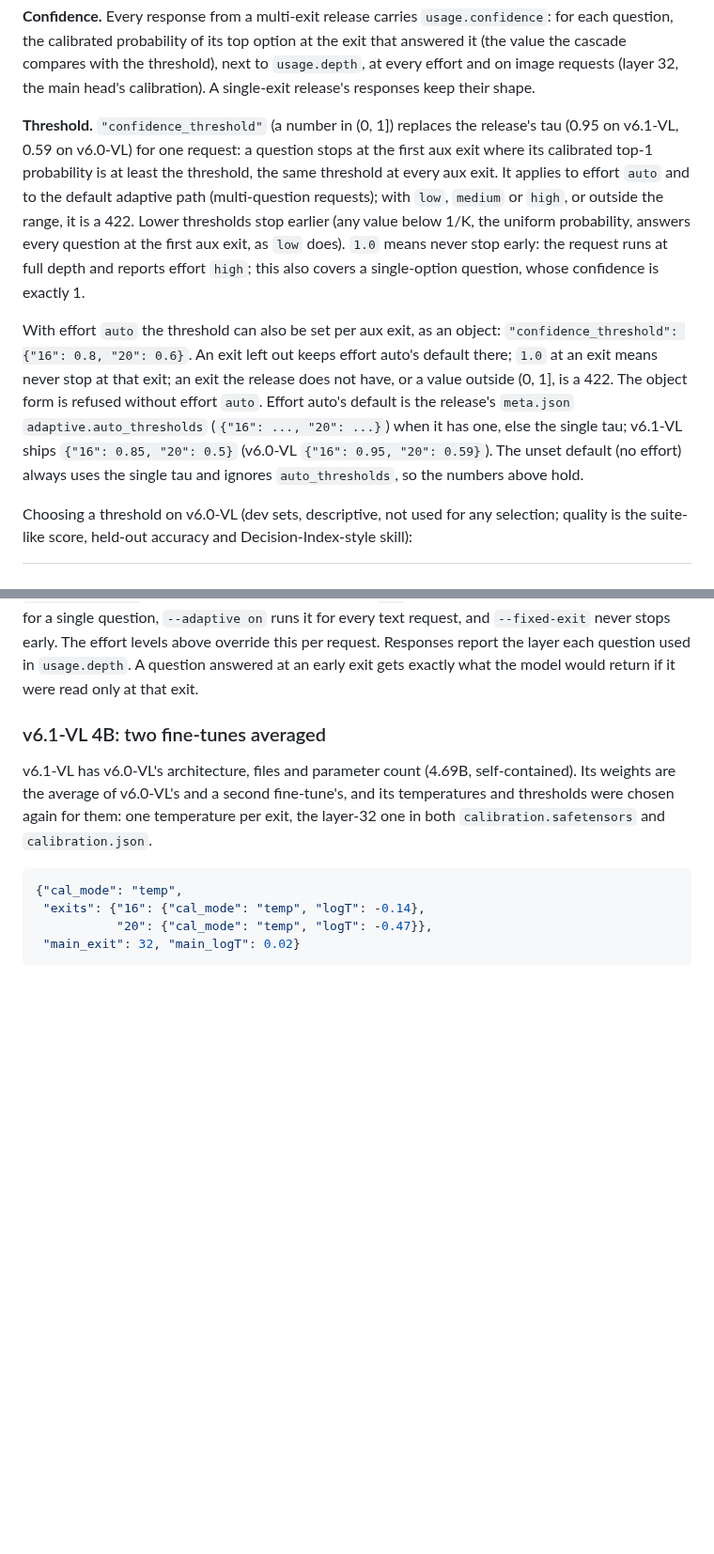
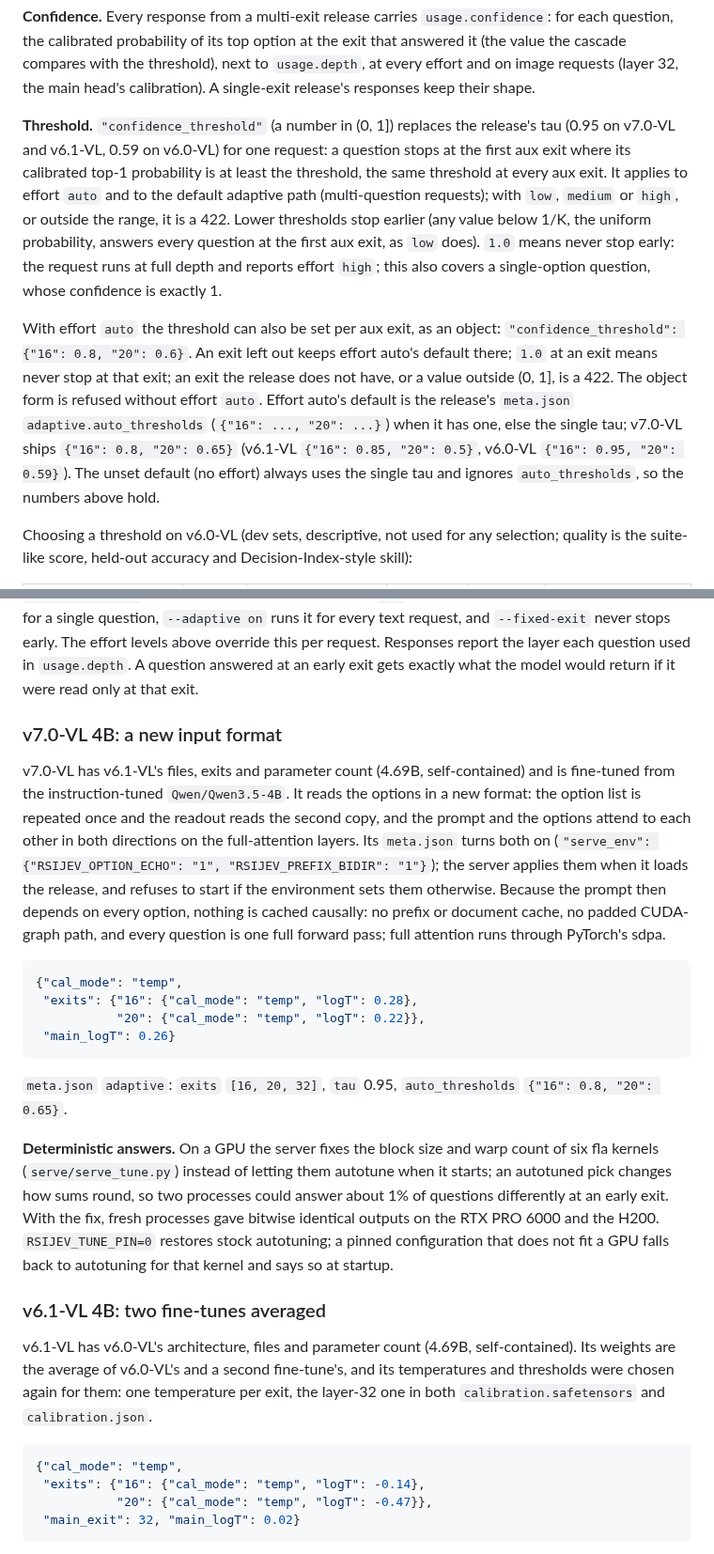
Before and after one commit to Shanghua-Gao/RSI-Jev, a Markdown page: docs/inference.md, 2 parts joined by grey strips. Shown at 94% size. GitHub-like rendering; blank space fills up the shorter version.

````diff
--- a/docs/inference.md
+++ b/docs/inference.md
@@ -154,7 +154,7 @@ image requests (layer 32, the main head's calibration). A single-exit release's
 their shape.
 
 **Threshold.** `"confidence_threshold"` (a number in (0, 1]) replaces the release's tau (0.95 on
-v6.1-VL, 0.59 on v6.0-VL) for one request: a question stops at the first aux exit where its calibrated top-1
+v7.0-VL and v6.1-VL, 0.59 on v6.0-VL) for one request: a question stops at the first aux exit where its calibrated top-1
 probability is at least the threshold, the same threshold at every aux exit. It applies to
 effort `auto` and to the default adaptive path (multi-question requests); with `low`,
 `medium` or `high`, or outside the range, it is a 422. Lower thresholds stop earlier (any
@@ -167,7 +167,7 @@ With effort `auto` the threshold can also be set per aux exit, as an object:
 there; `1.0` at an exit means never stop at that exit; an exit the release does not have, or a
 value outside (0, 1], is a 422. The object form is refused without effort `auto`. Effort auto's
 default is the release's `meta.json` `adaptive.auto_thresholds` (`{"16": ..., "20": ...}`) when
-it has one, else the single tau; v6.1-VL ships `{"16": 0.85, "20": 0.5}` (v6.0-VL `{"16": 0.95, "20": 0.59}`).
+it has one, else the single tau; v7.0-VL ships `{"16": 0.8, "20": 0.65}` (v6.1-VL `{"16": 0.85, "20": 0.5}`, v6.0-VL `{"16": 0.95, "20": 0.59}`).
 The unset default (no effort) always uses the single tau and ignores `auto_thresholds`, so the
 numbers above hold.
 
@@ -280,6 +280,35 @@ multi-question requests and layer 32 for a single question, `--adaptive on` runs
 text request, and `--fixed-exit` never stops early. The effort levels above override this per
 request. Responses report the layer each question used in `usage.depth`. A question answered at
 an early exit gets exactly what the model would return if it were read only at that exit.
+
+### v7.0-VL 4B: a new input format
+
+v7.0-VL has v6.1-VL's files, exits and parameter count (4.69B, self-contained) and is fine-tuned
+from the instruction-tuned `Qwen/Qwen3.5-4B`. It reads the options in a new format: the option list
+is repeated once and the readout reads the second copy, and the prompt and the options attend to
+each other in both directions on the full-attention layers. Its `meta.json` turns both on
+(`"serve_env": {"RSIJEV_OPTION_ECHO": "1", "RSIJEV_PREFIX_BIDIR": "1"}`); the server applies them
+when it loads the release, and refuses to start if the environment sets them otherwise. Because the
+prompt then depends on every option, nothing is cached causally: no prefix or document cache, no
+padded CUDA-graph path, and every question is one full forward pass; full attention runs through
+PyTorch's sdpa.
+
+```json
+{"cal_mode": "temp",
+ "exits": {"16": {"cal_mode": "temp", "logT": 0.28},
+           "20": {"cal_mode": "temp", "logT": 0.22}},
+ "main_logT": 0.26}
+```
+
+`meta.json` `adaptive`: `exits` `[16, 20, 32]`, `tau` 0.95, `auto_thresholds`
+`{"16": 0.8, "20": 0.65}`.
+
+**Deterministic answers.** On a GPU the server fixes the block size and warp count of six fla
+kernels (`serve/serve_tune.py`) instead of letting them autotune when it starts; an autotuned pick
+changes how sums round, so two processes could answer about 1% of questions differently at an
+early exit. With the fix, fresh processes gave bitwise identical outputs on the RTX PRO 6000 and
+the H200. `RSIJEV_TUNE_PIN=0` restores stock autotuning; a pinned configuration that does not fit a
+GPU falls back to autotuning for that kernel and says so at startup.
 
 ### v6.1-VL 4B: two fine-tunes averaged
 
````
Also changed, not shown: other parts of docs/inference.md (+10 -10 lines), README.md (+5 -5 lines), versions/v7.0-vl.md (+15 -2 lines).
